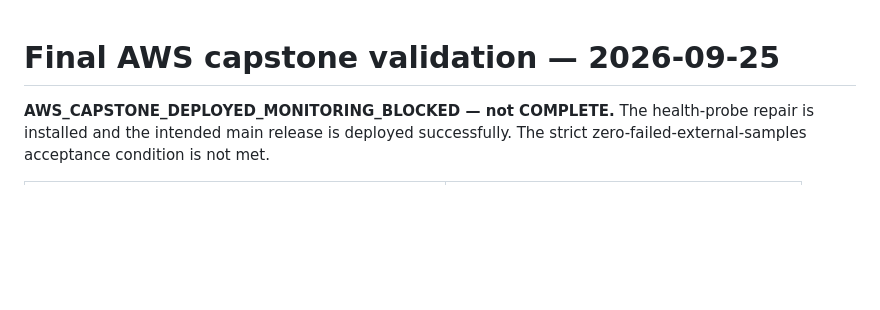
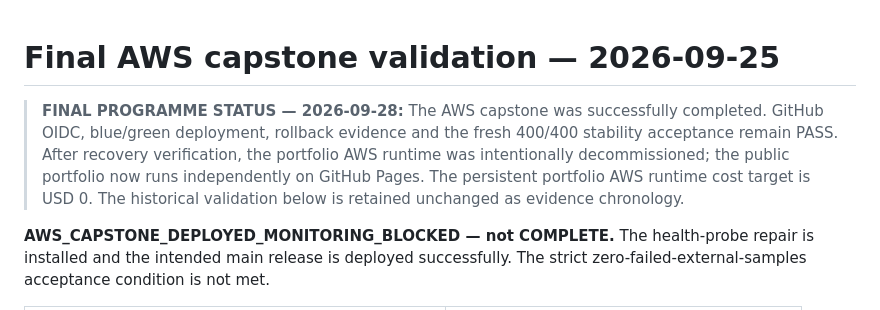
Before and after one commit to arussellbishop/applied-ai-cloud-portfolio, a Markdown page: aws-capstone/FINAL_VALIDATION.md, the part around the change. Drawn GitHub-style; blank space fills up the shorter version.

Commit message:
docs: record final portfolio closeout status

```diff
--- a/aws-capstone/FINAL_VALIDATION.md
+++ b/aws-capstone/FINAL_VALIDATION.md
@@ -1,4 +1,6 @@
 # Final AWS capstone validation — 2026-09-25
+
+> **FINAL PROGRAMME STATUS — 2026-09-28:** The AWS capstone was successfully completed. GitHub OIDC, blue/green deployment, rollback evidence and the fresh 400/400 stability acceptance remain PASS. After recovery verification, the portfolio AWS runtime was intentionally decommissioned; the public portfolio now runs independently on GitHub Pages. The persistent portfolio AWS runtime cost target is USD 0. The historical validation below is retained unchanged as evidence chronology.
 
 **AWS_CAPSTONE_DEPLOYED_MONITORING_BLOCKED — not COMPLETE.** The health-probe repair is installed and the intended main release is deployed successfully. The strict zero-failed-external-samples acceptance condition is not met.
 
```
Also changed, not shown: docs/FINAL_PROGRAMME_CLOSEOUT_2026-09-28.md (added, +24 -0 lines).
